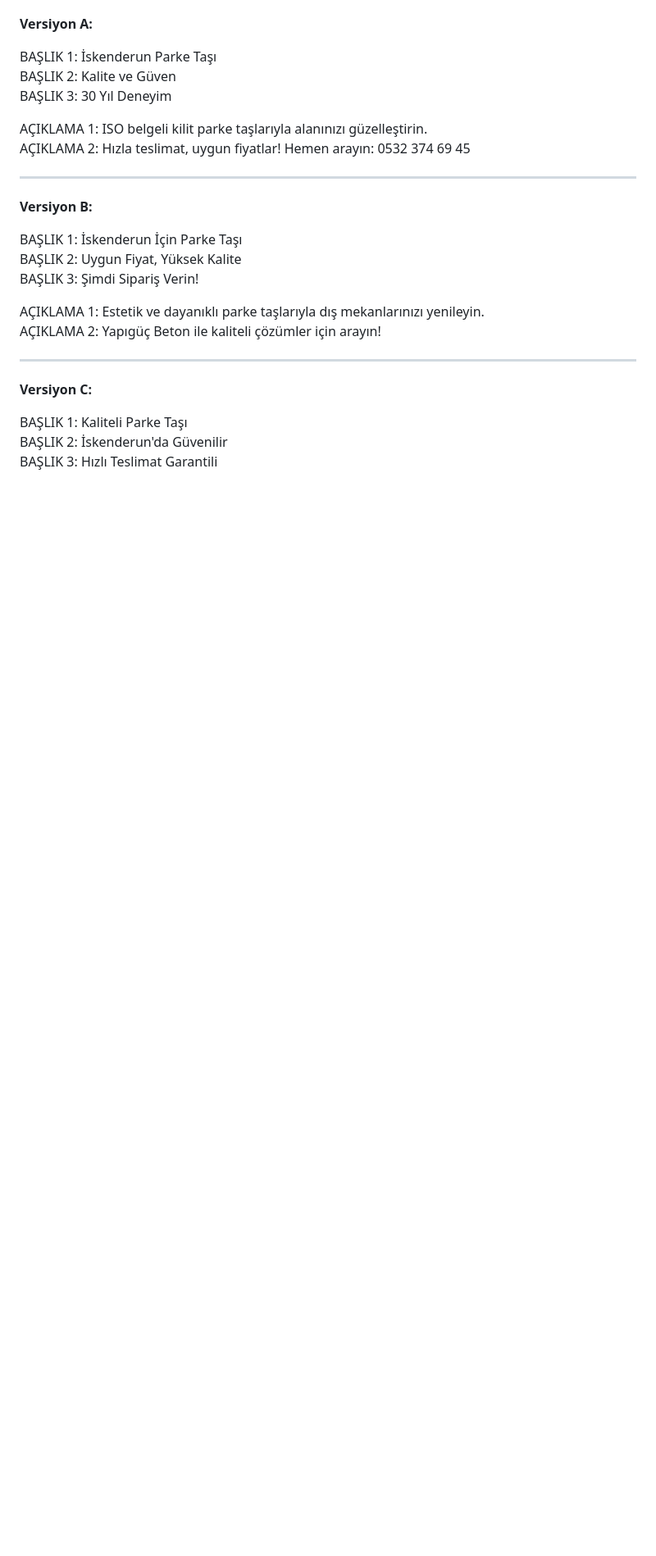
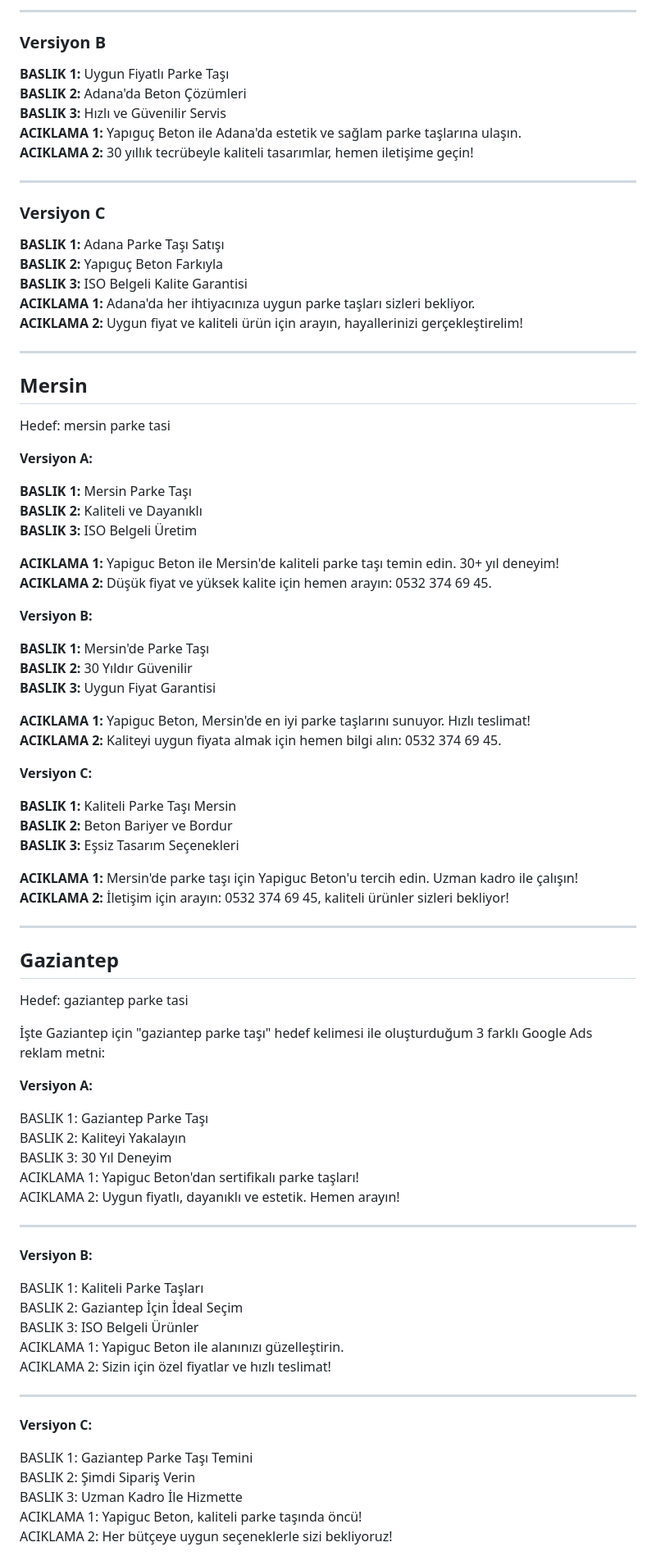
Before and after one commit to trcayan/yapigucbeton, a Markdown page: reklam-metinleri.md, the part around one of its changes. Shown at 82% size. GitHub-like rendering; blank space fills up the shorter version.

```diff
--- a/reklam-metinleri.md
+++ b/reklam-metinleri.md
@@ -35,29 +72,87 @@
+---
+
+### Versiyon B
+**BASLIK 1:** Uygun Fiyatlı Parke Taşı
+**BASLIK 2:** Adana'da Beton Çözümleri
+**BASLIK 3:** Hızlı ve Güvenilir Servis
+**ACIKLAMA 1:** Yapıguç Beton ile Adana'da estetik ve sağlam parke taşlarına ulaşın.
+**ACIKLAMA 2:** 30 yıllık tecrübeyle kaliteli tasarımlar, hemen iletişime geçin!
+
+---
+
+### Versiyon C
+**BASLIK 1:** Adana Parke Taşı Satışı
+**BASLIK 2:** Yapıguç Beton Farkıyla
+**BASLIK 3:** ISO Belgeli Kalite Garantisi
+**ACIKLAMA 1:** Adana'da her ihtiyacınıza uygun parke taşları sizleri bekliyor.
+**ACIKLAMA 2:** Uygun fiyat ve kaliteli ürün için arayın, hayallerinizi gerçekleştirelim!
+
+---
+
+## Mersin
+Hedef: mersin parke tasi
 
 **Versiyon A:**
 
-BAŞLIK 1: İskenderun Parke Taşı
-BAŞLIK 2: Kalite ve Güven
-BAŞLIK 3: 30 Yıl Deneyim
+**BASLIK 1:** Mersin Parke Taşı
+**BASLIK 2:** Kaliteli ve Dayanıklı
+**BASLIK 3:** ISO Belgeli Üretim
 
-AÇIKLAMA 1: ISO belgeli kilit parke taşlarıyla alanınızı güzelleştirin.
-AÇIKLAMA 2: Hızla teslimat, uygun fiyatlar! Hemen arayın: 0532 374 69 45
+**ACIKLAMA 1:** Yapiguc Beton ile Mersin'de kaliteli parke taşı temin edin. 30+ yıl deneyim!
+**ACIKLAMA 2:** Düşük fiyat ve yüksek kalite için hemen arayın: 0532 374 69 45.
+
+
+**Versiyon B:**
+
+**BASLIK 1:** Mersin'de Parke Taşı
+**BASLIK 2:** 30 Yıldır Güvenilir
+**BASLIK 3:** Uygun Fiyat Garantisi
+
+**ACIKLAMA 1:** Yapiguc Beton, Mersin'de en iyi parke taşlarını sunuyor. Hızlı teslimat!
+**ACIKLAMA 2:** Kaliteyi uygun fiyata almak için hemen bilgi alın: 0532 374 69 45.
+
+
+**Versiyon C:**
+
+**BASLIK 1:** Kaliteli Parke Taşı Mersin
+**BASLIK 2:** Beton Bariyer ve Bordur
+**BASLIK 3:** Eşsiz Tasarım Seçenekleri
+
+**ACIKLAMA 1:** Mersin'de parke taşı için Yapiguc Beton'u tercih edin. Uzman kadro ile çalışın!
+**ACIKLAMA 2:** İletişim için arayın: 0532 374 69 45, kaliteli ürünler sizleri bekliyor!
+
+---
+
+## Gaziantep
+Hedef: gaziantep parke tasi
+
+İşte Gaziantep için "gaziantep parke taşı" hedef kelimesi ile oluşturduğum 3 farklı Google Ads reklam metni:
+
+**Versiyon A:**
+
+BASLIK 1: Gaziantep Parke Taşı
+BASLIK 2: Kaliteyi Yakalayın
+BASLIK 3: 30 Yıl Deneyim
+ACIKLAMA 1: Yapiguc Beton'dan sertifikalı parke taşları!
+ACIKLAMA 2: Uygun fiyatlı, dayanıklı ve estetik. Hemen arayın!
 
 ---
 
 **Versiyon B:**
 
-BAŞLIK 1: İskenderun İçin Parke Taşı
-BAŞLIK 2: Uygun Fiyat, Yüksek Kalite
-BAŞLIK 3: Şimdi Sipariş Verin!
-
-AÇIKLAMA 1: Estetik ve dayanıklı parke taşlarıyla dış mekanlarınızı yenileyin.
-AÇIKLAMA 2: Yapıgüç Beton ile kaliteli çözümler için arayın!
+BASLIK 1: Kaliteli Parke Taşları
+BASLIK 2: Gaziantep İçin İdeal Seçim
+BASLIK 3: ISO Belgeli Ürünler
+ACIKLAMA 1: Yapiguc Beton ile alanınızı güzelleştirin.
+ACIKLAMA 2: Sizin için özel fiyatlar ve hızlı teslimat!
 
 ---
 
 **Versiyon C:**
 
-BAŞLIK 1: Kaliteli Parke Taşı
-BAŞLIK 2: İskenderun'da Güvenilir
-BAŞLIK 3: Hızlı Teslimat Garantili
+BASLIK 1: Gaziantep Parke Taşı Temini
+BASLIK 2: Şimdi Sipariş Verin
+BASLIK 3: Uzman Kadro İle Hizmette
+ACIKLAMA 1: Yapiguc Beton, kaliteli parke taşında öncü!
+ACIKLAMA 2: Her bütçeye uygun seçeneklerle sizi bekliyoruz!
 
```
Also changed, not shown: other parts of reklam-metinleri.md (+80 -159 lines).
